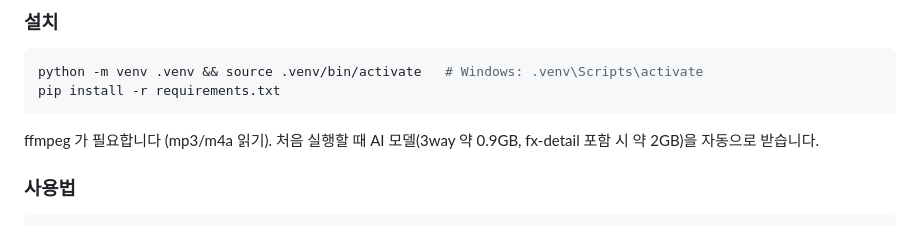
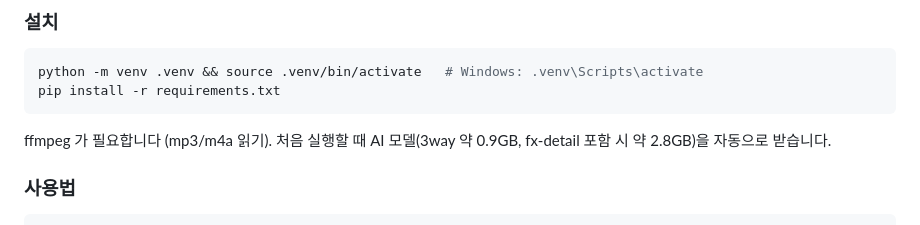
Before and after one commit to daum0809/church, a Markdown page: README.md, the part around the change. Drawn GitHub-style.

Commit message:
README: correct model download size for fx-detail
Co-Authored-By: Claude Opus 5.5 <noreply@anthropic.com>
Claude-Session: https://claude.ai/code/session_01MmRgSMwnr4MXi8Rx39B4xk

````diff
--- a/README.md
+++ b/README.md
@@ -70,7 +70,7 @@
 python -m venv .venv && source .venv/bin/activate   # Windows: .venv\Scripts\activate
 pip install -r requirements.txt
 ```
-ffmpeg 가 필요합니다 (mp3/m4a 읽기). 처음 실행할 때 AI 모델(3way 약 0.9GB, fx-detail 포함 시 약 2GB)을 자동으로 받습니다.
+ffmpeg 가 필요합니다 (mp3/m4a 읽기). 처음 실행할 때 AI 모델(3way 약 0.9GB, fx-detail 포함 시 약 2.8GB)을 자동으로 받습니다.
 
 ### 사용법
 
````
